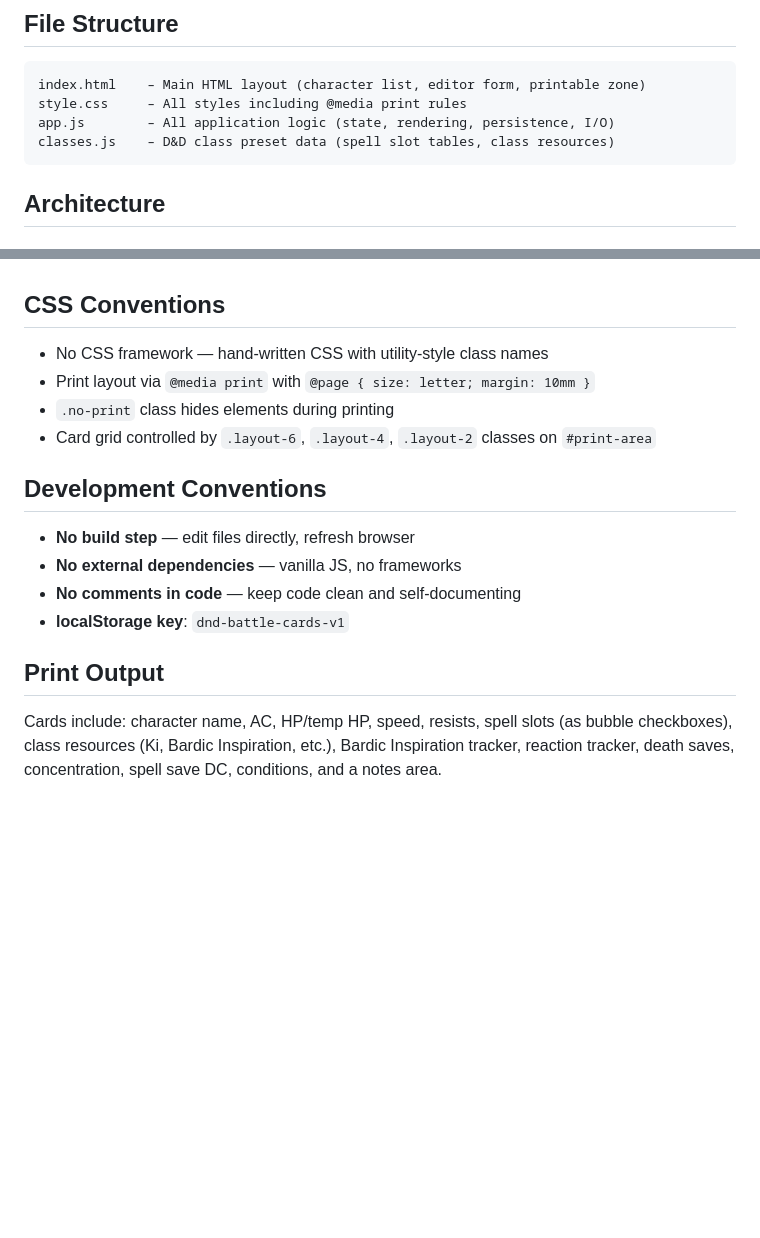
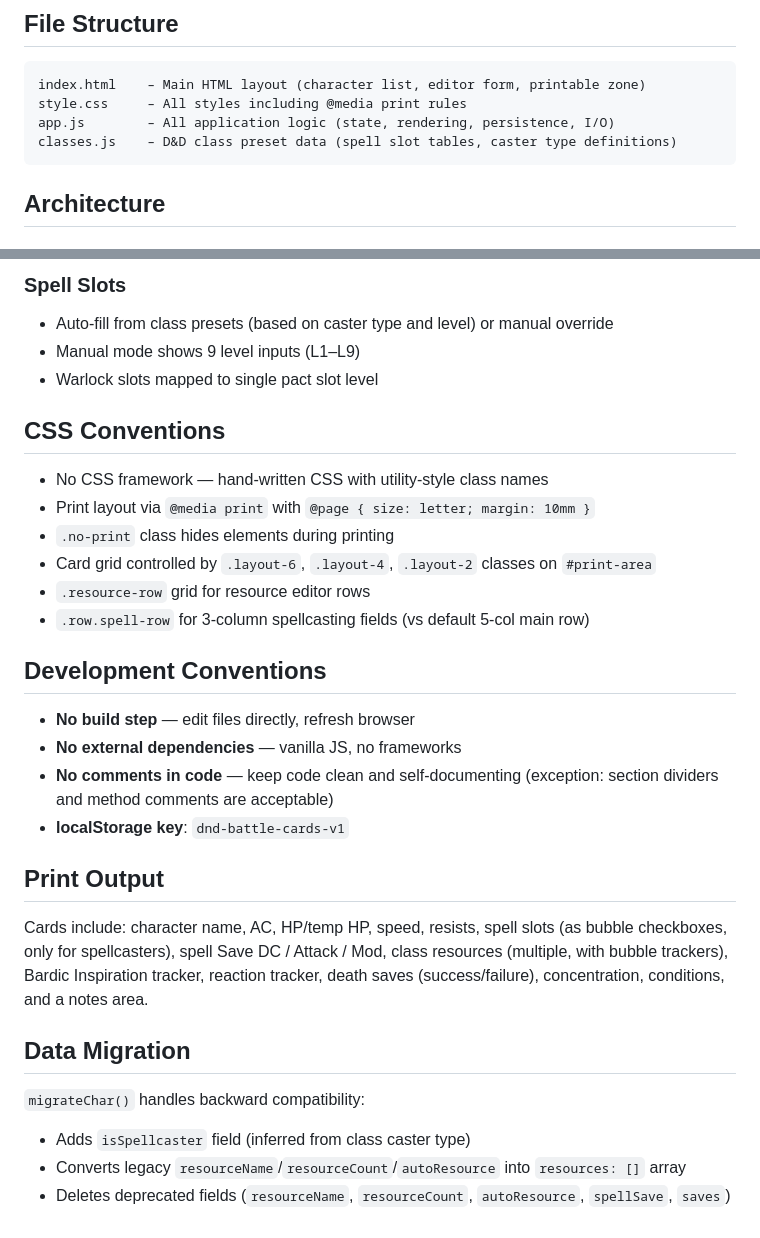
Before and after one commit to Armaxis/dnd-battle-cards, a Markdown page: AGENTS.md, 2 parts joined by grey strips. GitHub-like rendering; blank space fills up the shorter version.

````diff
--- a/AGENTS.md
+++ b/AGENTS.md
@@ -10,7 +10,7 @@ A lightweight, offline-first web app for D&D players/DMs to create printable ini
 index.html    – Main HTML layout (character list, editor form, printable zone)
 style.css     – All styles including @media print rules
 app.js        – All application logic (state, rendering, persistence, I/O)
-classes.js    – D&D class preset data (spell slot tables, class resources)
+classes.js    – D&D class preset data (spell slot tables, caster type definitions)
 ```
 
 ## Architecture
@@ -67,3 +87,7 @@ state = {
+### Spell Slots
+- Auto-fill from class presets (based on caster type and level) or manual override
+- Manual mode shows 9 level inputs (L1–L9)
+- Warlock slots mapped to single pact slot level
 
 ## CSS Conventions
 
@@ -71,14 +95,23 @@ state = {
 - Print layout via `@media print` with `@page { size: letter; margin: 10mm }`
 - `.no-print` class hides elements during printing
 - Card grid controlled by `.layout-6`, `.layout-4`, `.layout-2` classes on `#print-area`
+- `.resource-row` grid for resource editor rows
+- `.row.spell-row` for 3-column spellcasting fields (vs default 5-col main row)
 
 ## Development Conventions
 
 - **No build step** — edit files directly, refresh browser
 - **No external dependencies** — vanilla JS, no frameworks
-- **No comments in code** — keep code clean and self-documenting
+- **No comments in code** — keep code clean and self-documenting (exception: section dividers and method comments are acceptable)
 - **localStorage key**: `dnd-battle-cards-v1`
 
 ## Print Output
 
-Cards include: character name, AC, HP/temp HP, speed, resists, spell slots (as bubble checkboxes), class resources (Ki, Bardic Inspiration, etc.), Bardic Inspiration tracker, reaction tracker, death saves, concentration, spell save DC, conditions, and a notes area.
+Cards include: character name, AC, HP/temp HP, speed, resists, spell slots (as bubble checkboxes, only for spellcasters), spell Save DC / Attack / Mod, class resources (multiple, with bubble trackers), Bardic Inspiration tracker, reaction tracker, death saves (success/failure), concentration, conditions, and a notes area.
+
+## Data Migration
+
+`migrateChar()` handles backward compatibility:
+- Adds `isSpellcaster` field (inferred from class caster type)
+- Converts legacy `resourceName`/`resourceCount`/`autoResource` into `resources: []` array
+- Deletes deprecated fields (`resourceName`, `resourceCount`, `autoResource`, `spellSave`, `saves`)
````
Also changed, not shown: other parts of AGENTS.md (+34 -14 lines).
